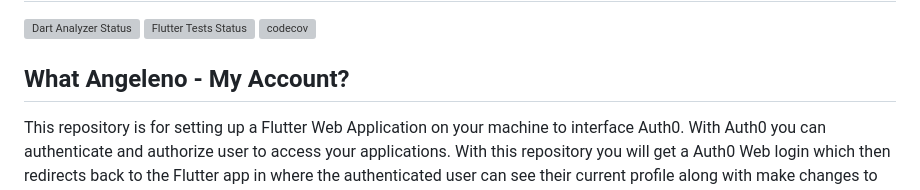
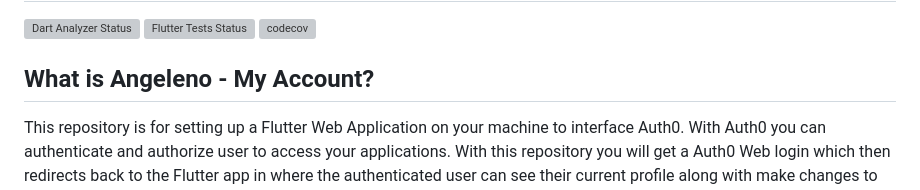
Before and after one commit to CityOfLosAngeles/angeleno-my-account, a Markdown page: README.md, the part around the change. Drawn GitHub-style; grey boxes are pictures that could not be loaded.

```diff
--- a/README.md
+++ b/README.md
@@ -3,7 +3,7 @@
 <a href="https://github.com/CityOfLosAngeles/angeleno-my-account-flutter/actions"><img src="https://github.com/CityOfLosAngeles/angeleno-my-account-flutter/workflows/Flutter%20Unit%20Tests/badge.svg" alt="Flutter Tests Status"></a>
 [![codecov](https://codecov.io/gh/CityOfLosAngeles/angeleno-my-account/graph/badge.svg?token=ILNR5XOM40)](https://codecov.io/gh/CityOfLosAngeles/angeleno-my-account)
 
-## What Angeleno - My Account?
+## What is Angeleno - My Account?
 This repository is for setting up a Flutter Web Application on your machine to interface Auth0. With Auth0 you can authenticate and authorize user to access your applications. With this repository you will get a Auth0 Web login which then redirects back to the Flutter app in where the authenticated user can see their current profile along with make changes to their profile. We have added Google Places API to assist user's with autocompleting and validating their address.
 
 
```
